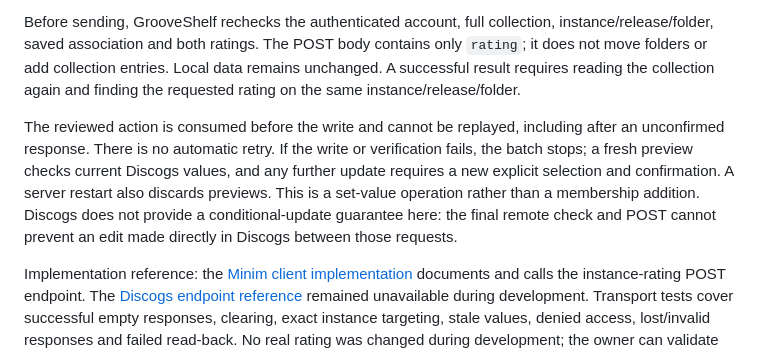
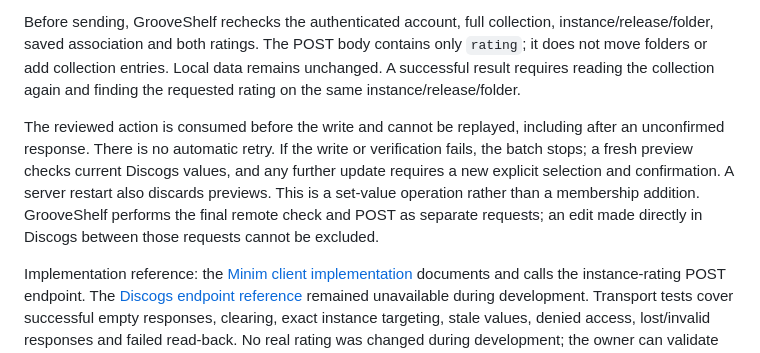
Before and after one commit to mziethen/grooveshelf, a Markdown page: docs/discogs-sync.md, the part around the change. Rendered like a GitHub page.

Commit message:
docs: clarify the rating read/write concurrency limit (#123)

```diff
--- a/docs/discogs-sync.md
+++ b/docs/discogs-sync.md
@@ -92,6 +92,6 @@ For a linked copy with different local and Discogs ratings, the sync preview now
 
 Before sending, GrooveShelf rechecks the authenticated account, full collection, instance/release/folder, saved association and both ratings. The POST body contains only `rating`; it does not move folders or add collection entries. Local data remains unchanged. A successful result requires reading the collection again and finding the requested rating on the same instance/release/folder.
 
-The reviewed action is consumed before the write and cannot be replayed, including after an unconfirmed response. There is no automatic retry. If the write or verification fails, the batch stops; a fresh preview checks current Discogs values, and any further update requires a new explicit selection and confirmation. A server restart also discards previews. This is a set-value operation rather than a membership addition. Discogs does not provide a conditional-update guarantee here: the final remote check and POST cannot prevent an edit made directly in Discogs between those requests.
+The reviewed action is consumed before the write and cannot be replayed, including after an unconfirmed response. There is no automatic retry. If the write or verification fails, the batch stops; a fresh preview checks current Discogs values, and any further update requires a new explicit selection and confirmation. A server restart also discards previews. This is a set-value operation rather than a membership addition. GrooveShelf performs the final remote check and POST as separate requests; an edit made directly in Discogs between those requests cannot be excluded.
 
 Implementation reference: the [Minim client implementation](https://minim.readthedocs.io/en/latest/_modules/minim/discogs.html#API.edit_collection_folder_release) documents and calls the instance-rating POST endpoint. The [Discogs endpoint reference](https://www.discogs.com/developers#page:user-collection,header:user-collection-change-rating-of-release-post) remained unavailable during development. Transport tests cover successful empty responses, clearing, exact instance targeting, stale values, denied access, lost/invalid responses and failed read-back. No real rating was changed during development; the owner can validate an actual write through the explicit review flow.
```
